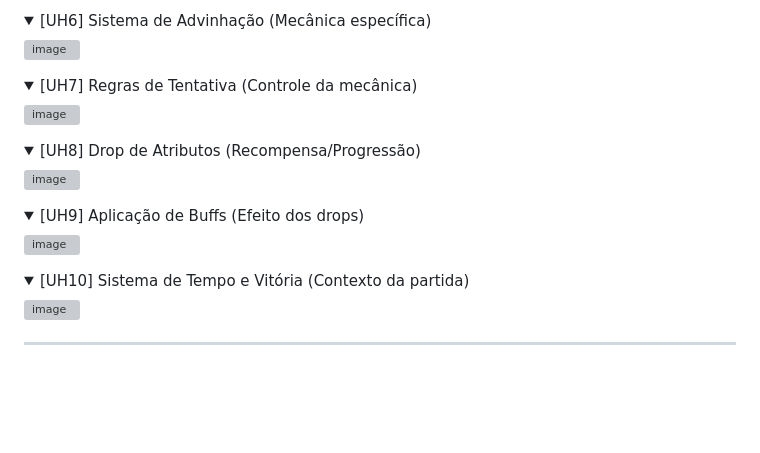
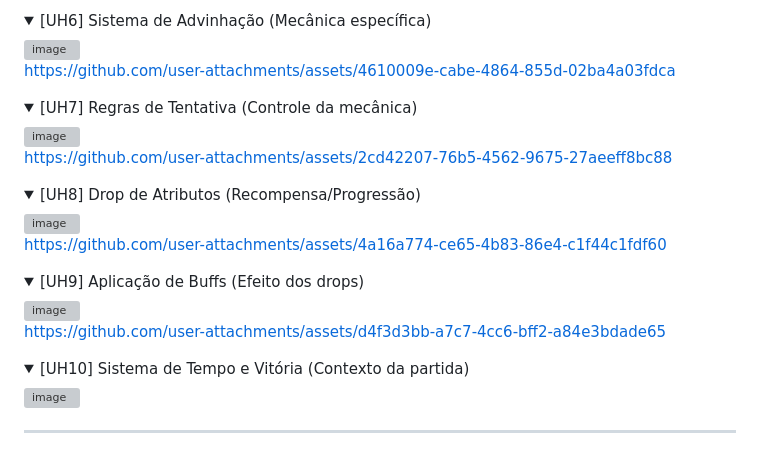
Before and after one commit to MiguelLussac/JogoEmC, a Markdown page: README.md, the part around the change. GitHub-like rendering; folded sections open; blank space fills up the shorter version; grey boxes are pictures that could not be loaded.

Commit message:
Enhance README with game mechanics details
Added additional details and images for game mechanics.

```diff
--- a/README.md
+++ b/README.md
@@ -144,21 +144,33 @@ outra revisando e dando ideia (*navigator*), revezando os papéis ao longo da sp
 <details>
   <summary>[UH6] Sistema de Advinhação (Mecânica específica)</summary>
   <img width="1536" height="1024" alt="image" src="https://github.com/user-attachments/assets/021d4c0f-eb63-45b8-9b92-a7eecf4e2f4b" />
+
+  https://github.com/user-attachments/assets/4610009e-cabe-4864-855d-02ba4a03fdca
+
 </details>
 
 <details>
   <summary>[UH7] Regras de Tentativa (Controle da mecânica)</summary>
   <img width="1536" height="1024" alt="image" src="https://github.com/user-attachments/assets/d7fc5581-c036-4c9f-a050-d3f302324b48" />
+
+  https://github.com/user-attachments/assets/2cd42207-76b5-4562-9675-27aeeff8bc88
+
 </details>
 
 <details>
   <summary>[UH8] Drop de Atributos (Recompensa/Progressão)</summary>
   <img width="1536" height="1024" alt="image" src="https://github.com/user-attachments/assets/b2120d64-e3d0-4aa7-9292-8ace5483c959" />
+
+  https://github.com/user-attachments/assets/4a16a774-ce65-4b83-86e4-c1f44c1fdf60
+
 </details>
 
 <details>
   <summary>[UH9] Aplicação de Buffs (Efeito dos drops)</summary>
   <img width="655" height="412" alt="image" src="https://github.com/user-attachments/assets/5884a30b-f8b8-453a-9f47-a55a412ac026" />
+
+  https://github.com/user-attachments/assets/d4f3d3bb-a7c7-4cc6-bff2-a84e3bdade65
+
 </details>
 
 <details>
```
